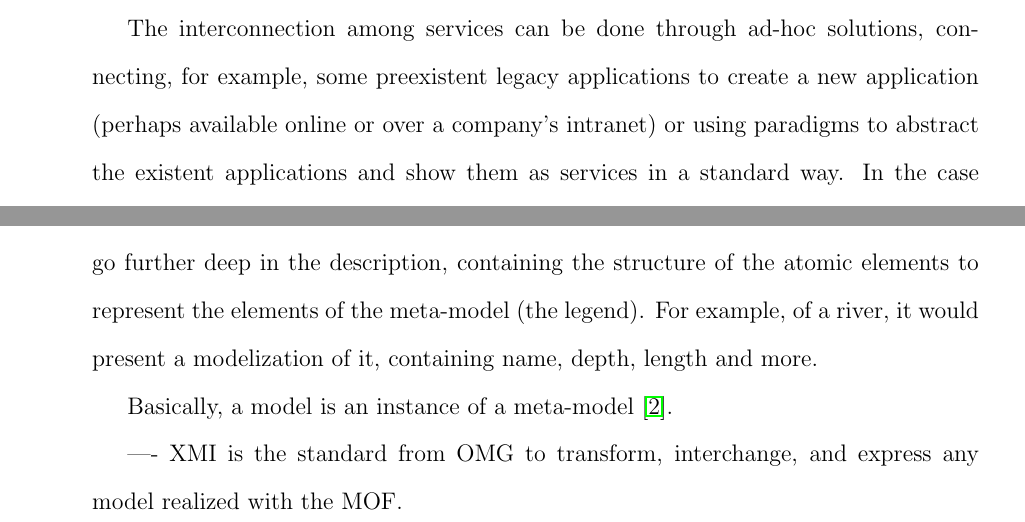
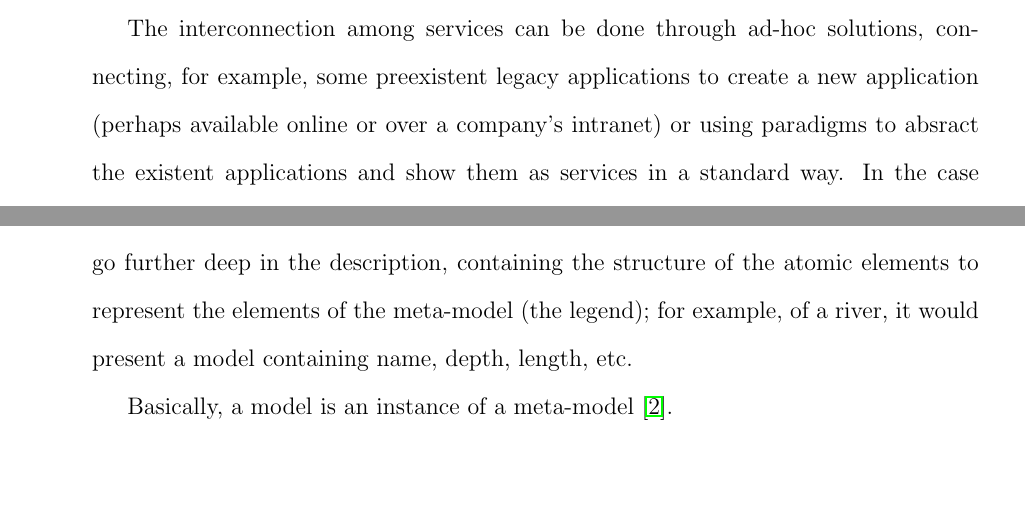
Before and after one commit to aarfe/Tesi, a LaTeX document (report/document.tex, which reads report/Acceleo.tex, report/introduction.tex): two parts of pages 4 and 26 of 35, joined at a grey line, cut so that both start at the same text, the shorter picture padded with empty space. Compiled offline with pdfLaTeX.

Commit message:
Changes from Stefano

```diff
--- a/report/Acceleo.tex
+++ b/report/Acceleo.tex
@@ -7,9 +7,9 @@ General Info about meta-modelling   :Pag7 \cite{AcceleoUserGuide}
 - MEtamodelling is a vast domain
 --- MetaModelling has been formalizaed by OMG, known as MOF Meta-Modeling Facilities
 ----- MOF is itself a model, represented as a tree. It is considered a meta-meta-model as it can be used to describe many other meta-models. This is possible thanks to the fact that its components are basic, and form the atomic pieces used to create other models.
-For example, if a map represents a model of a region, existing in the real world, its meta-model would contain the basic elements to represent such a map, namely, a legend. This meta-model would contain elements such as roads, highways, rivers, cities, villages etc. In this context, a meta-meta-model would go further deep in the description, containing the structure of the atomic elements to represent the elements of the meta-model (the legend). For example, of a river, it would present a modelization of it, containing name, depth, length and more.
+For example, if a map represents a model of a region, existing in the real world, its meta-model would contain the basic elements to represent such a map, namely, a legend. This meta-model would contain elements such as roads, highways, rivers, cities, villages etc. In this context, a meta-meta-model would go further deep in the description, containing the structure of the atomic elements to represent the elements of the meta-model (the legend); for example, of a river, it would present a model containing name, depth, length, etc.
 
 Basically, a model is an instance of a meta-model \cite{UnderstandMetamodelling}.
 
 
----- XMI is the standard from OMG to transform, interchange, and express any model realized with the MOF.
+%---- XMI is the standard from OMG to transform, interchange, and express any model realized with the MOF.
--- a/report/introduction.tex
+++ b/report/introduction.tex
@@ -3,7 +3,7 @@
 
 Today the web is quickly expanding and new functionalities and applications, appearing day by day, are heavily increasing its potentialities and ease of use. Actually, one of the reasons why this growth is taking place is the possibility to connect and let communicate different existent applications, or better, \textit{services}. Now more than ever, with the wide expansion of portable and web-capable devices, based on different technologies, platforms or hardware, this interconnection among services is not only required, but necessary to create a common ground to build software upon.\\
 
-The interconnection among services can be done through ad-hoc solutions, connecting, for example, some preexistent legacy applications to create a new application (perhaps available online or over a company's intranet) or using paradigms to abstract the existent applications and show them as services in a standard way. %SOC
+The interconnection among services can be done through ad-hoc solutions, connecting, for example, some preexistent legacy applications to create a new application (perhaps available online or over a company's intranet) or using paradigms to absract the existent applications and show them as services in a standard way. %SOC
 In the case where the standard paradigm is favored, the implementation of such services also needs an architectural infrastructure style, where there are well defined the roles of which part of the application is offering to the outside world the service (Service Provider), who is the user of it (Service Client) and where the service should be published for a public usage (Service Registry). %SOA
 A service implemented following such an architecture and guidelines, where its communication channel is the web, is called \textit{Web Service}.\\ %(cite intoduzione ragionata al mondo dei web serv)
 
```
Also changed, not shown: report/BPEL.tex (+3 -12 lines), report/JavaRMI.tex (+1 -3 lines), 1 other file.
